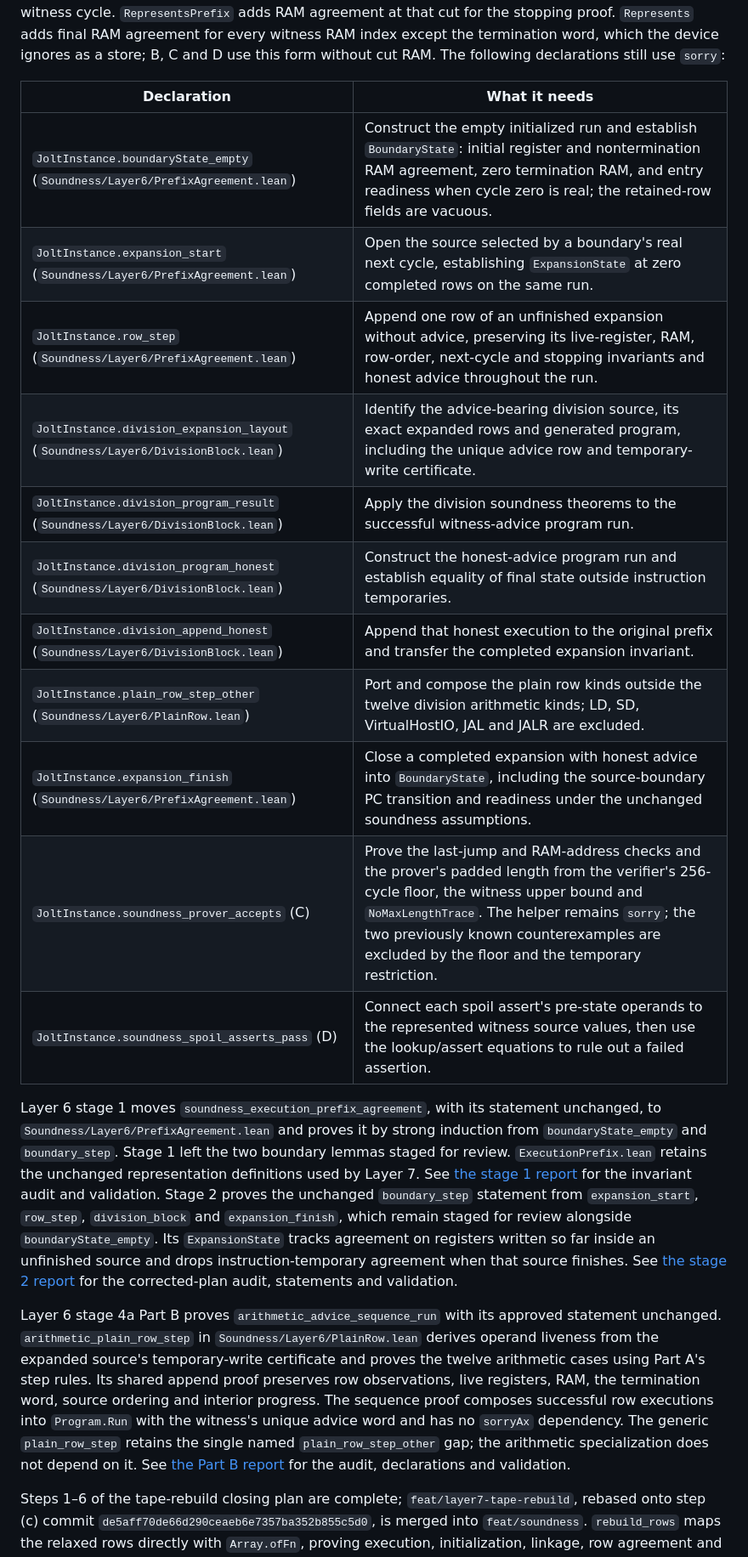
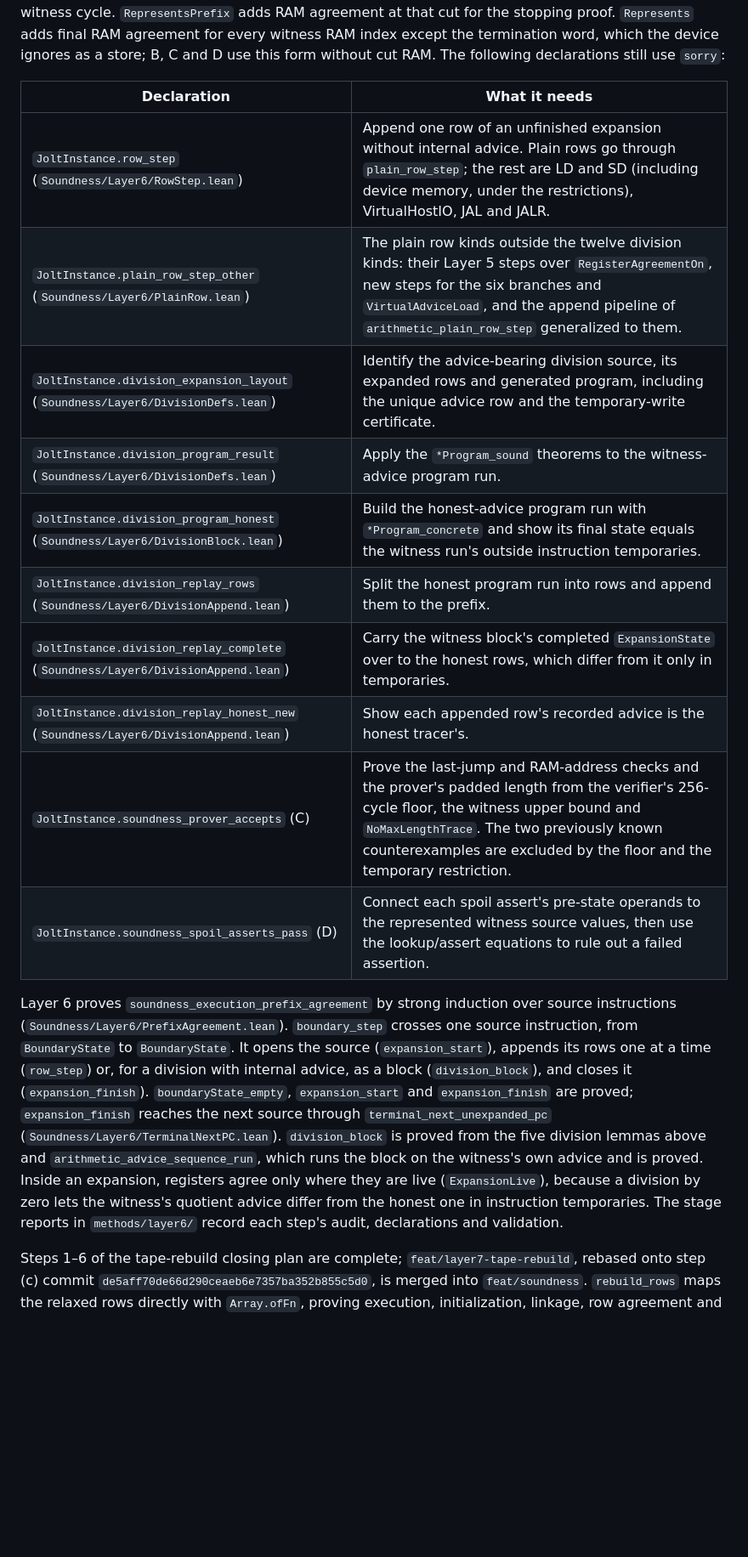
Before and after one commit to LayerZero-Labs/jolt-qed, a Markdown page: JoltConstraints/model_review.md, the part around one of its changes. Shown at 85% size. Rendered like a GitHub page; blank space fills up the shorter version.

```diff
--- a/JoltConstraints/model_review.md
+++ b/JoltConstraints/model_review.md
@@ -171,32 +168,24 @@ The following declarations still use `sorry`:
 
 | Declaration | What it needs |
 |---|---|
-| `JoltInstance.boundaryState_empty` (`Soundness/Layer6/PrefixAgreement.lean`) | Construct the empty initialized run and establish `BoundaryState`: initial register and nontermination RAM agreement, zero termination RAM, and entry readiness when cycle zero is real; the retained-row fields are vacuous. |
-| `JoltInstance.expansion_start` (`Soundness/Layer6/PrefixAgreement.lean`) | Open the source selected by a boundary's real next cycle, establishing `ExpansionState` at zero completed rows on the same run. |
-| `JoltInstance.row_step` (`Soundness/Layer6/PrefixAgreement.lean`) | Append one row of an unfinished expansion without advice, preserving its live-register, RAM, row-order, next-cycle and stopping invariants and honest advice throughout the run. |
-| `JoltInstance.division_expansion_layout` (`Soundness/Layer6/DivisionBlock.lean`) | Identify the advice-bearing division source, its exact expanded rows and generated program, including the unique advice row and temporary-write certificate. |
-| `JoltInstance.division_program_result` (`Soundness/Layer6/DivisionBlock.lean`) | Apply the division soundness theorems to the successful witness-advice program run. |
-| `JoltInstance.division_program_honest` (`Soundness/Layer6/DivisionBlock.lean`) | Construct the honest-advice program run and establish equality of final state outside instruction temporaries. |
-| `JoltInstance.division_append_honest` (`Soundness/Layer6/DivisionBlock.lean`) | Append that honest execution to the original prefix and transfer the completed expansion invariant. |
-| `JoltInstance.plain_row_step_other` (`Soundness/Layer6/PlainRow.lean`) | Port and compose the plain row kinds outside the twelve division arithmetic kinds; LD, SD, VirtualHostIO, JAL and JALR are excluded. |
-| `JoltInstance.expansion_finish` (`Soundness/Layer6/PrefixAgreement.lean`) | Close a completed expansion with honest advice into `BoundaryState`, including the source-boundary PC transition and readiness under the unchanged soundness assumptions. |
-| `JoltInstance.soundness_prover_accepts` (C) | Prove the last-jump and RAM-address checks and the prover's padded length from the verifier's 256-cycle floor, the witness upper bound and `NoMaxLengthTrace`. The helper remains `sorry`; the two previously known counterexamples are excluded by the floor and the temporary restriction. |
+| `JoltInstance.row_step` (`Soundness/Layer6/RowStep.lean`) | Append one row of an unfinished expansion without internal advice. Plain rows go through `plain_row_step`; the rest are LD and SD (including device memory, under the restrictions), VirtualHostIO, JAL and JALR. |
+| `JoltInstance.plain_row_step_other` (`Soundness/Layer6/PlainRow.lean`) | The plain row kinds outside the twelve division kinds: their Layer 5 steps over `RegisterAgreementOn`, new steps for the six branches and `VirtualAdviceLoad`, and the append pipeline of `arithmetic_plain_row_step` generalized to them. |
+| `JoltInstance.division_expansion_layout` (`Soundness/Layer6/DivisionDefs.lean`) | Identify the advice-bearing division source, its expanded rows and generated program, including the unique advice row and the temporary-write certificate. |
+| `JoltInstance.division_program_result` (`Soundness/Layer6/DivisionDefs.lean`) | Apply the `*Program_sound` theorems to the witness-advice program run. |
+| `JoltInstance.division_program_honest` (`Soundness/Layer6/DivisionBlock.lean`) | Build the honest-advice program run with `*Program_concrete` and show its final state equals the witness run's outside instruction temporaries. |
+| `JoltInstance.division_replay_rows` (`Soundness/Layer6/DivisionAppend.lean`) | Split the honest program run into rows and append them to the prefix. |
+| `JoltInstance.division_replay_complete` (`Soundness/Layer6/DivisionAppend.lean`) | Carry the witness block's completed `ExpansionState` over to the honest rows, which differ from it only in temporaries. |
+| `JoltInstance.division_replay_honest_new` (`Soundness/Layer6/DivisionAppend.lean`) | Show each appended row's recorded advice is the honest tracer's. |
+| `JoltInstance.soundness_prover_accepts` (C) | Prove the last-jump and RAM-address checks and the prover's padded length from the verifier's 256-cycle floor, the witness upper bound and `NoMaxLengthTrace`. The two previously known counterexamples are excluded by the floor and the temporary restriction. |
 | `JoltInstance.soundness_spoil_asserts_pass` (D) | Connect each spoil assert's pre-state operands to the represented witness source values, then use the lookup/assert equations to rule out a failed assertion. |
 
-Layer 6 stage 1 moves `soundness_execution_prefix_agreement`, with its statement unchanged, to `Soundness/Layer6/PrefixAgreement.lean` and proves it by strong induction from `boundaryState_empty` and `boundary_step`.
-Stage 1 left the two boundary lemmas staged for review.
-`ExecutionPrefix.lean` retains the unchanged representation definitions used by Layer 7.
-See [the stage 1 report](../methods/layer6/stage-1-report.md) for the invariant audit and validation.
-Stage 2 proves the unchanged `boundary_step` statement from `expansion_start`, `row_step`, `division_block` and `expansion_finish`, which remain staged for review alongside `boundaryState_empty`.
-Its `ExpansionState` tracks agreement on registers written so far inside an unfinished source and drops instruction-temporary agreement when that source finishes.
-See [the stage 2 report](../methods/layer6/stage-2-report.md) for the corrected-plan audit, statements and validation.
-
-Layer 6 stage 4a Part B proves `arithmetic_advice_sequence_run` with its approved statement unchanged.
-`arithmetic_plain_row_step` in `Soundness/Layer6/PlainRow.lean` derives operand liveness from the expanded source's temporary-write certificate and proves the twelve arithmetic cases using Part A's step rules.
-Its shared append proof preserves row observations, live registers, RAM, the termination word, source ordering and interior progress.
-The sequence proof composes successful row executions into `Program.Run` with the witness's unique advice word and has no `sorryAx` dependency.
-The generic `plain_row_step` retains the single named `plain_row_step_other` gap; the arithmetic specialization does not depend on it.
-See [the Part B report](../methods/layer6/stage-4a-report.md#part-b-the-witness-advice-run) for the audit, declarations and validation.
+Layer 6 proves `soundness_execution_prefix_agreement` by strong induction over source instructions (`Soundness/Layer6/PrefixAgreement.lean`).
+`boundary_step` crosses one source instruction, from `BoundaryState` to `BoundaryState`.
+It opens the source (`expansion_start`), appends its rows one at a time (`row_step`) or, for a division with internal advice, as a block (`division_block`), and closes it (`expansion_finish`).
+`boundaryState_empty`, `expansion_start` and `expansion_finish` are proved; `expansion_finish` reaches the next source through `terminal_next_unexpanded_pc` (`Soundness/Layer6/TerminalNextPC.lean`).
+`division_block` is proved from the five division lemmas above and `arithmetic_advice_sequence_run`, which runs the block on the witness's own advice and is proved.
+Inside an expansion, registers agree only where they are live (`ExpansionLive`), because a division by zero lets the witness's quotient advice differ from the honest one in instruction temporaries.
+The stage reports in `methods/layer6/` record each step's audit, declarations and validation.
 
 Steps 1–6 of the tape-rebuild closing plan are complete; `feat/layer7-tape-rebuild`, rebased onto step (c) commit `de5aff70de66d290ceaeb6e7357ba352b855c5d0`, is merged into `feat/soundness`.
 `rebuild_rows` maps the relaxed rows directly with `Array.ofFn`, proving execution, initialization, linkage, row agreement and source-start agreement.
```
Also changed, not shown: other parts of JoltConstraints/model_review.md (+11 -9 lines), methods/soundness.md (+22 -77 lines).
